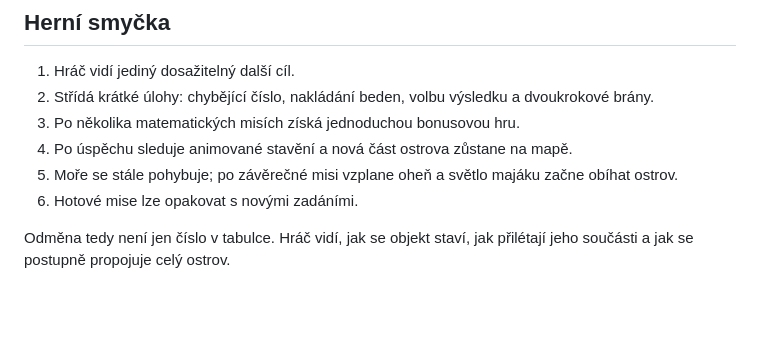
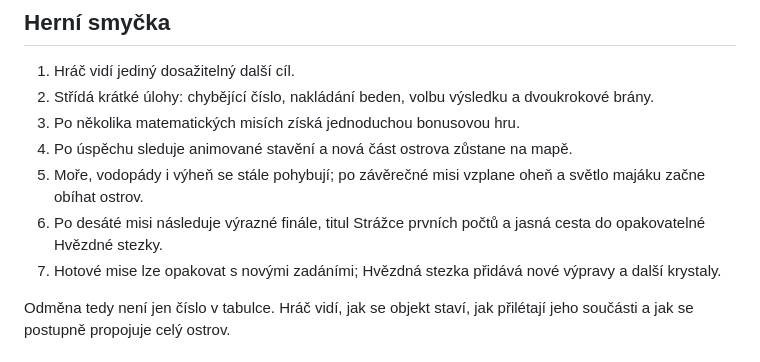
Before and after one commit to pelunkaj-dot/fdc-plugin, a Markdown page: matematicky-svet/STRATEGIE.md, the part around the change. GitHub-like rendering; blank space fills up the shorter version.

Commit message:
Document finale and Star Trail progression

```diff
--- a/matematicky-svet/STRATEGIE.md
+++ b/matematicky-svet/STRATEGIE.md
@@ -12,8 +12,9 @@ První hratelnou kapitolou je **Ostrov prvních počtů** pro 2. ročník. Nešk
 2. Střídá krátké úlohy: chybějící číslo, nakládání beden, volbu výsledku a dvoukrokové brány.
 3. Po několika matematických misích získá jednoduchou bonusovou hru.
 4. Po úspěchu sleduje animované stavění a nová část ostrova zůstane na mapě.
-5. Moře se stále pohybuje; po závěrečné misi vzplane oheň a světlo majáku začne obíhat ostrov.
-6. Hotové mise lze opakovat s novými zadáními.
+5. Moře, vodopády i výheň se stále pohybují; po závěrečné misi vzplane oheň a světlo majáku začne obíhat ostrov.
+6. Po desáté misi následuje výrazné finále, titul Strážce prvních počtů a jasná cesta do opakovatelné Hvězdné stezky.
+7. Hotové mise lze opakovat s novými zadáními; Hvězdná stezka přidává nové výpravy a další krystaly.
 
 Odměna tedy není jen číslo v tabulce. Hráč vidí, jak se objekt staví, jak přilétají jeho součásti a jak se postupně propojuje celý ostrov.
 
```
